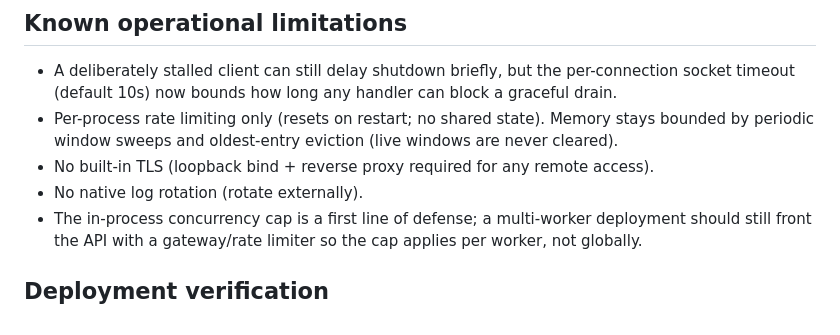
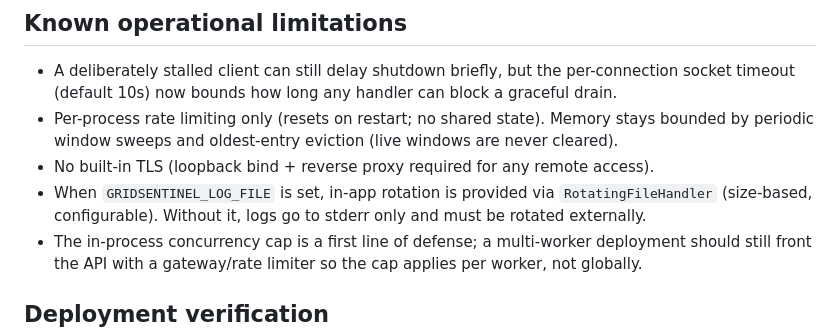
Before and after one commit to mizoqassem64-crypto/gridsentinel-ai, a Markdown page: docs/deployment.md, the part around the change. GitHub-like rendering.

Commit message:
docs: clarify Phase 6B-C log rotation support

```diff
--- a/docs/deployment.md
+++ b/docs/deployment.md
@@ -127,7 +127,9 @@ docker run -d --read-only --tmpfs /tmp \
   (live windows are never cleared).
 - No built-in TLS (loopback bind + reverse proxy required for any remote
   access).
-- No native log rotation (rotate externally).
+- When `GRIDSENTINEL_LOG_FILE` is set, in-app rotation is provided via
+  `RotatingFileHandler` (size-based, configurable). Without it, logs go to
+  stderr only and must be rotated externally.
 - The in-process concurrency cap is a first line of defense; a multi-worker
   deployment should still front the API with a gateway/rate limiter so the
   cap applies per worker, not globally.
```
